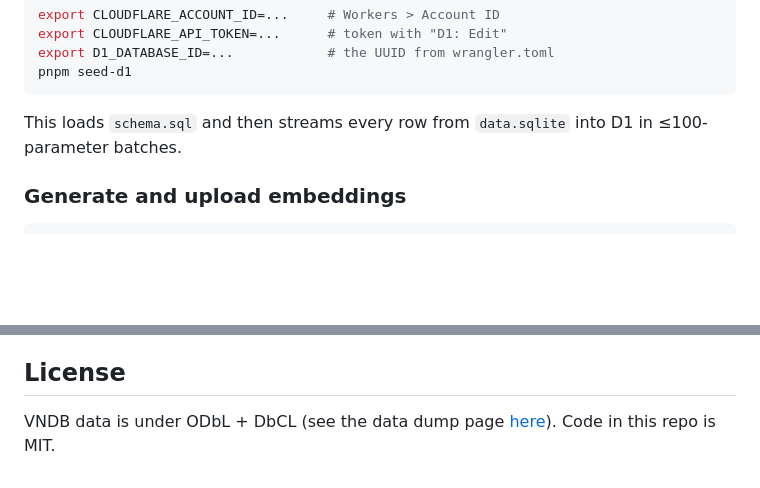
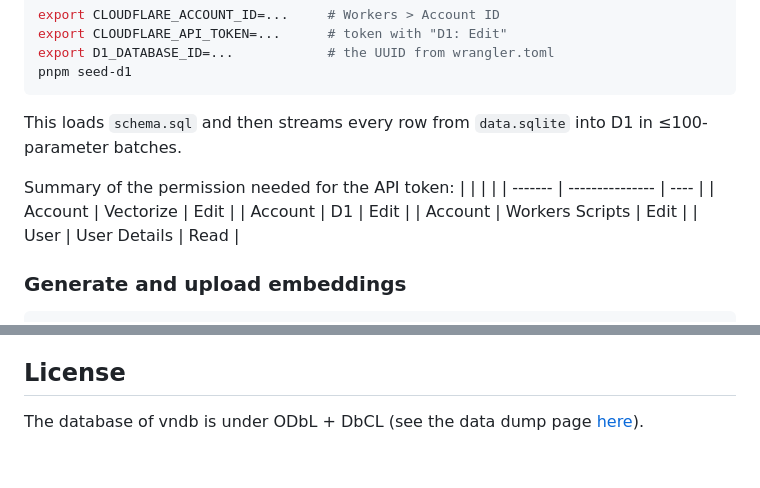
Before and after one commit to niwazukihon/cf_ai_vndb-agent, a Markdown page: README.md, 2 parts joined by grey strips. GitHub-like rendering; blank space fills up the shorter version.

````diff
--- a/README.md
+++ b/README.md
@@ -120,6 +120,14 @@ pnpm seed-d1
 ```
 
 This loads `schema.sql` and then streams every row from `data.sqlite` into D1 in ≤100-parameter batches.
+
+Summary of the permission needed for the API token:
+|         |                 |      |
+| ------- | --------------- | ---- |
+| Account | Vectorize       | Edit |
+| Account | D1              | Edit |
+| Account | Workers Scripts | Edit |
+| User    | User Details    | Read |
 
 ### Generate and upload embeddings
 
@@ -158,4 +166,4 @@ Wrangler prints the public URL (something like `https://cf-ai-vndb-agent.<your-s
 
 ## License
 
-VNDB data is under ODbL + DbCL (see the data dump page [here](https://vndb.org/d14)). Code in this repo is MIT.
+The database of vndb is under ODbL + DbCL (see the data dump page [here](https://vndb.org/d14)).
````
Also changed, not shown: other parts of README.md (+4 -4 lines).
